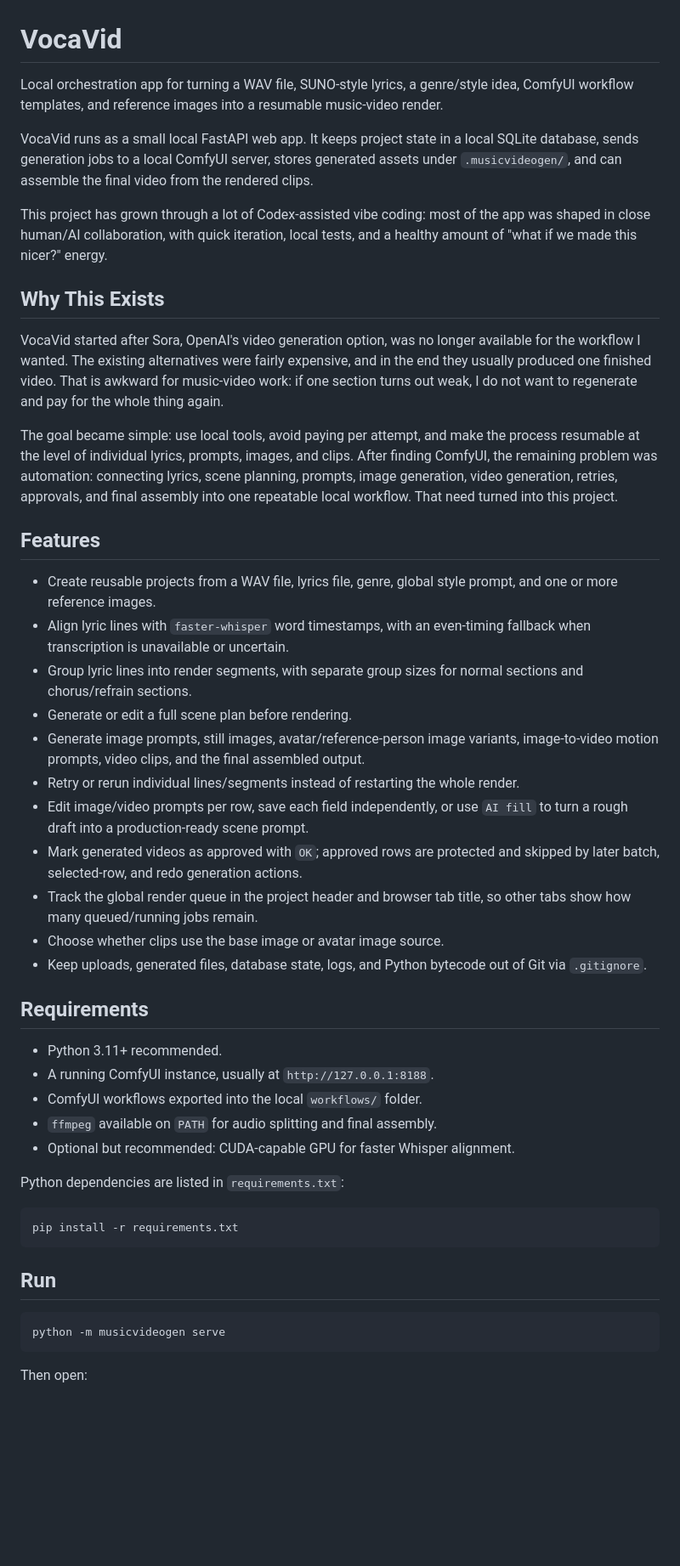
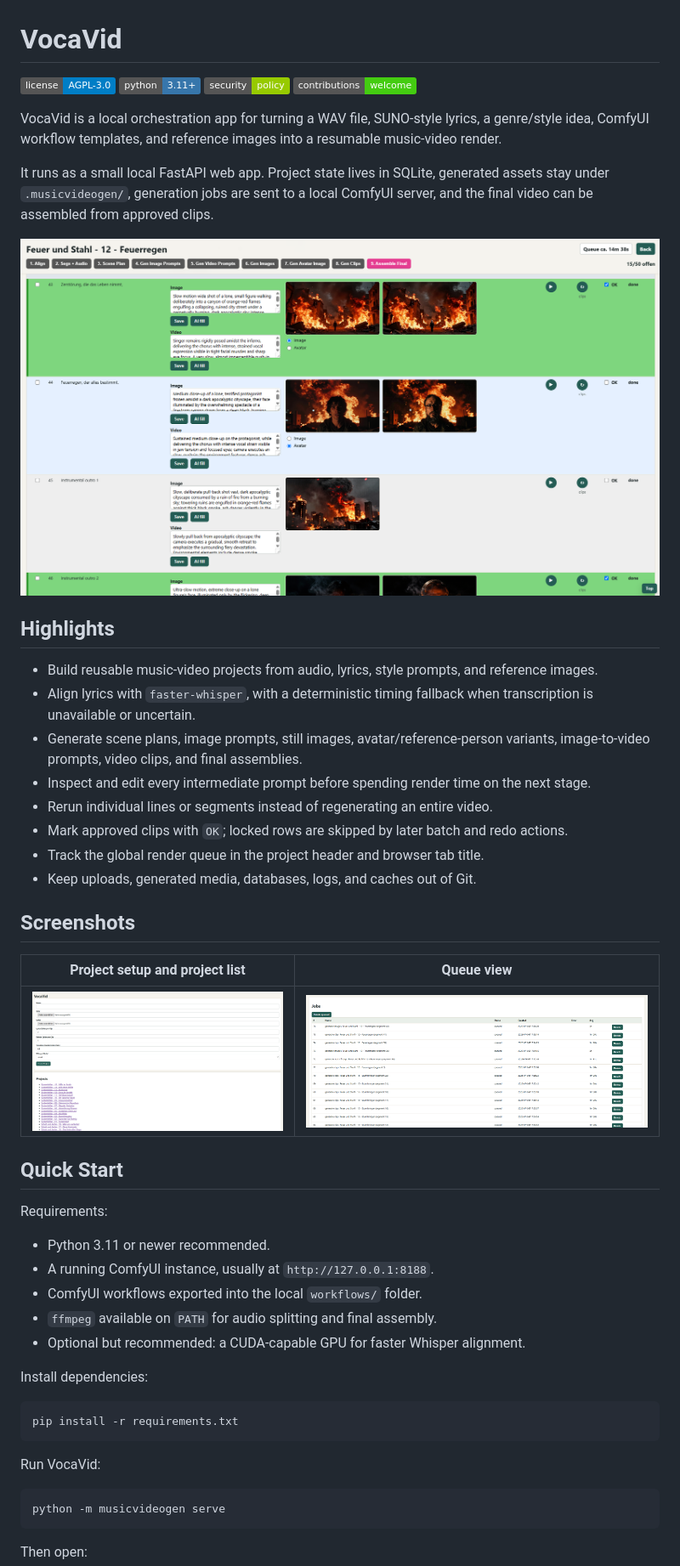
Before and after one commit to Edakuban/VocaVid, a Markdown page: README.md, the part around the change printed below. Shown: that part at 85% size. Rendered like a GitHub page; pictures changed too: docs/screenshots/vocavid-jobs.png (added), docs/screenshots/vocavid-project-detail.png (added), docs/screenshots/vocavid-projects.png (added); badges without logos; blank space fills up the shorter version.

Commit message:
Polish README with screenshots

````diff
--- a/README.md
+++ b/README.md
@@ -1,46 +1,59 @@
 # VocaVid
 
-Local orchestration app for turning a WAV file, SUNO-style lyrics, a genre/style idea, ComfyUI workflow templates, and reference images into a resumable music-video render.
+[![License: AGPL-3.0](https://img.shields.io/badge/license-AGPL--3.0-blue.svg)](LICENSE)
+[![Python 3.11+](https://img.shields.io/badge/python-3.11%2B-3776AB.svg)](https://www.python.org/)
+[![Security Policy](https://img.shields.io/badge/security-policy-green.svg)](SECURITY.md)
+[![Contributions Welcome](https://img.shields.io/badge/contributions-welcome-brightgreen.svg)](CONTRIBUTING.md)
 
-VocaVid runs as a small local FastAPI web app. It keeps project state in a local SQLite database, sends generation jobs to a local ComfyUI server, stores generated assets under `.musicvideogen/`, and can assemble the final video from the rendered clips.
+VocaVid is a local orchestration app for turning a WAV file, SUNO-style lyrics,
+a genre/style idea, ComfyUI workflow templates, and reference images into a
+resumable music-video render.
 
-This project has grown through a lot of Codex-assisted vibe coding: most of the app was shaped in close human/AI collaboration, with quick iteration, local tests, and a healthy amount of "what if we made this nicer?" energy.
+It runs as a small local FastAPI web app. Project state lives in SQLite,
+generated assets stay under `.musicvideogen/`, generation jobs are sent to a
+local ComfyUI server, and the final video can be assembled from approved clips.
 
-## Why This Exists
+![VocaVid project detail with generated images and clip controls](docs/screenshots/vocavid-project-detail.png)
 
-VocaVid started after Sora, OpenAI's video generation option, was no longer available for the workflow I wanted. The existing alternatives were fairly expensive, and in the end they usually produced one finished video. That is awkward for music-video work: if one section turns out weak, I do not want to regenerate and pay for the whole thing again.
+## Highlights
 
-The goal became simple: use local tools, avoid paying per attempt, and make the process resumable at the level of individual lyrics, prompts, images, and clips. After finding ComfyUI, the remaining problem was automation: connecting lyrics, scene planning, prompts, image generation, video generation, retries, approvals, and final assembly into one repeatable local workflow. That need turned into this project.
+- Build reusable music-video projects from audio, lyrics, style prompts, and
+  reference images.
+- Align lyrics with `faster-whisper`, with a deterministic timing fallback when
+  transcription is unavailable or uncertain.
+- Generate scene plans, image prompts, still images, avatar/reference-person
+  variants, image-to-video prompts, video clips, and final assemblies.
+- Inspect and edit every intermediate prompt before spending render time on the
+  next stage.
+- Rerun individual lines or segments instead of regenerating an entire video.
+- Mark approved clips with `OK`; locked rows are skipped by later batch and redo
+  actions.
+- Track the global render queue in the project header and browser tab title.
+- Keep uploads, generated media, databases, logs, and caches out of Git.
 
-## Features
+## Screenshots
 
-- Create reusable projects from a WAV file, lyrics file, genre, global style prompt, and one or more reference images.
-- Align lyric lines with `faster-whisper` word timestamps, with an even-timing fallback when transcription is unavailable or uncertain.
-- Group lyric lines into render segments, with separate group sizes for normal sections and chorus/refrain sections.
-- Generate or edit a full scene plan before rendering.
-- Generate image prompts, still images, avatar/reference-person image variants, image-to-video motion prompts, video clips, and the final assembled output.
-- Retry or rerun individual lines/segments instead of restarting the whole render.
-- Edit image/video prompts per row, save each field independently, or use `AI fill` to turn a rough draft into a production-ready scene prompt.
-- Mark generated videos as approved with `OK`; approved rows are protected and skipped by later batch, selected-row, and redo generation actions.
-- Track the global render queue in the project header and browser tab title, so other tabs show how many queued/running jobs remain.
-- Choose whether clips use the base image or avatar image source.
-- Keep uploads, generated files, database state, logs, and Python bytecode out of Git via `.gitignore`.
+| Project setup and project list | Queue view |
+| --- | --- |
+| ![VocaVid create project form and project list](docs/screenshots/vocavid-projects.png) | ![VocaVid render queue view](docs/screenshots/vocavid-jobs.png) |
 
-## Requirements
+## Quick Start
 
-- Python 3.11+ recommended.
+Requirements:
+
+- Python 3.11 or newer recommended.
 - A running ComfyUI instance, usually at `http://127.0.0.1:8188`.
 - ComfyUI workflows exported into the local `workflows/` folder.
 - `ffmpeg` available on `PATH` for audio splitting and final assembly.
-- Optional but recommended: CUDA-capable GPU for faster Whisper alignment.
+- Optional but recommended: a CUDA-capable GPU for faster Whisper alignment.
 
-Python dependencies are listed in `requirements.txt`:
+Install dependencies:
 
 ```powershell
 pip install -r requirements.txt
 ```
 
-## Run
+Run VocaVid:
 
 ```powershell
 python -m musicvideogen serve
````
Also changed, not shown: other parts of README.md (+116 -35 lines).
